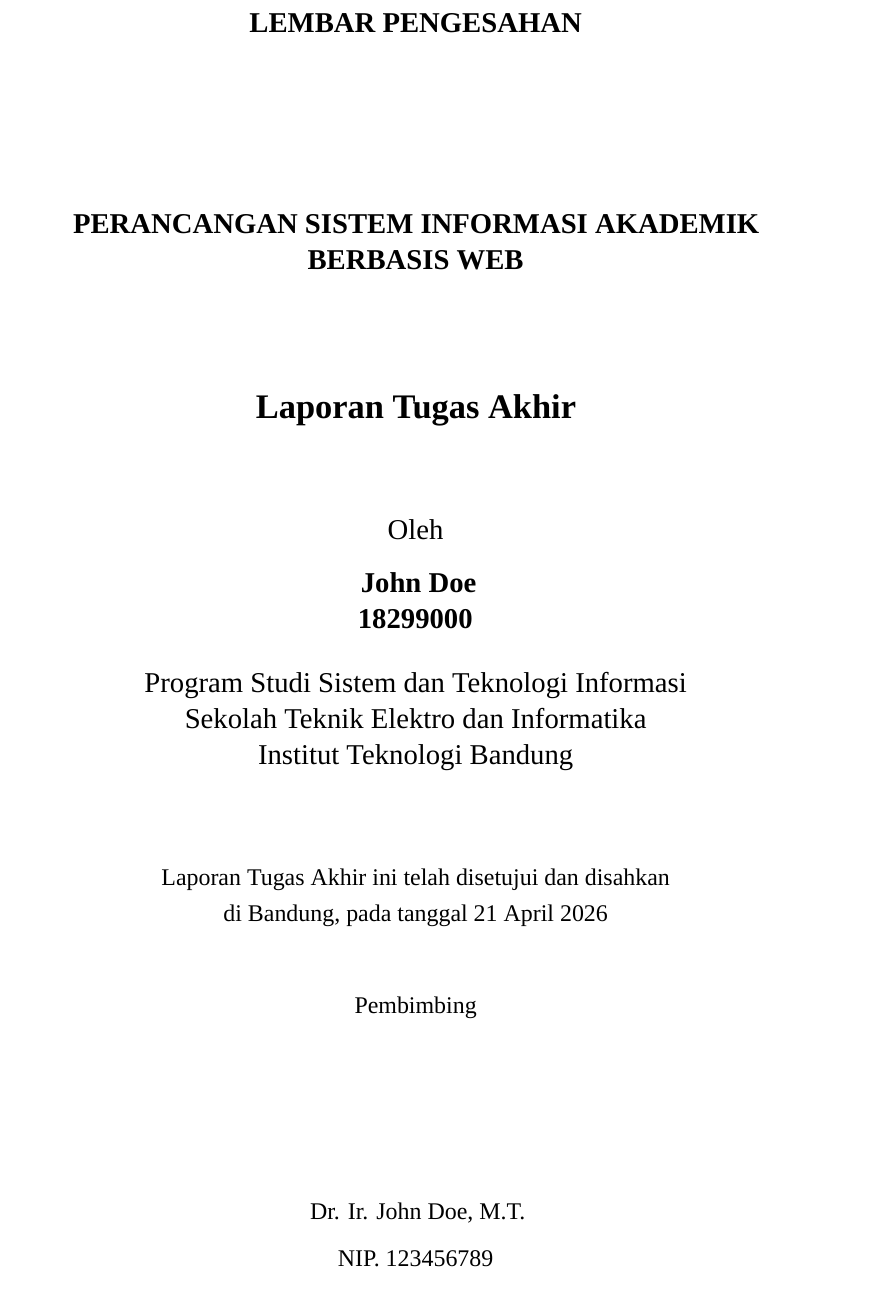
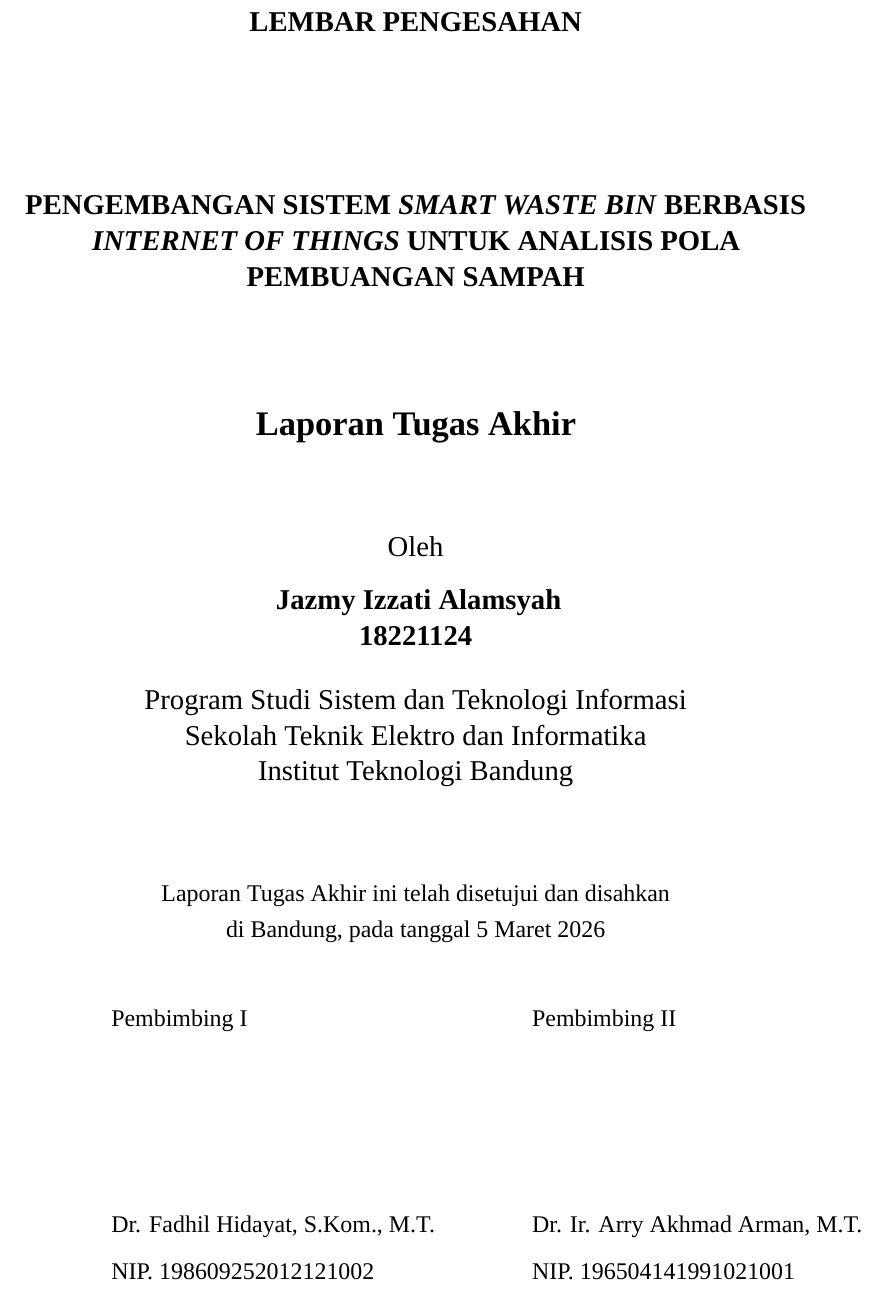
Before and after one commit to Mipol2/TA-LaTeX, a LaTeX thesis (TA.tex, which reads 1 Halaman Judul.tex, 2 Lembar Pengesahan.tex): part of page 3 of 68 before the commit and part of page 2 of 46 after it, cut so that both start at the same text. Compiled offline with XeLaTeX; a missing font is replaced by an installed copy or a similar font.

Commit message:
Judul - Pernyataan AI

```diff
--- a/1 Halaman Judul.tex
+++ b/1 Halaman Judul.tex
@@ -16,3 +12,5 @@
 
     {\large Oleh}\\[0.3cm]
     \textbf{
+    {\large Jazmy Izzati Alamsyah}\\
+    {\large 18221124}
--- a/2 Lembar Pengesahan.tex
+++ b/2 Lembar Pengesahan.tex
@@ -1,22 +1,18 @@
 \chapter*{LEMBAR PENGESAHAN}
 \addcontentsline{toc}{chapter}{LEMBAR PENGESAHAN}
 
-
 \begin{center}
     \vspace{2cm}
-  {\large\bfseries PERANCANGAN SISTEM INFORMASI AKADEMIK BERBASIS WEB}\\
+    {\large\bfseries\MakeUppercase{Pengembangan Sistem \protect\textit{Smart Waste Bin} Berbasis \protect\textit{Internet of Things} untuk Analisis Pola Pembuangan Sampah}}\\
     \vspace{2cm}
 
     {\Large \textbf{Laporan Tugas Akhir}}\\
-
-
     \vspace{1.5cm}
-
 
     {\large Oleh}\\[0.3cm]
     \textbf{
-    {\large John Doe}\\
-    {\large 18299000}
+    {\large Jazmy Izzati Alamsyah}\\
+    {\large 18221124}
     }\\
 
     \vspace{0.5cm}
@@ -28,29 +24,12 @@
     \vspace{1.5cm}
 
     Laporan Tugas Akhir ini telah disetujui dan disahkan\\
-  di Bandung, pada tanggal \today\\[1cm]
+    di Bandung, pada tanggal 5 Maret 2026\\[1cm]
 
-% ==========================================
-% Versi 1 pembimbing (default)
-% ==========================================
-	Pembimbing  \\[3cm]
-	Dr. Ir. John Doe, M.T.   \\[0.2cm]
-	NIP. 123456789
-% ==========================================
+\begin{tabular}{p{1cm}p{7cm}p{7cm}}
+  & Pembimbing I & Pembimbing II \\[3cm]
+  & Dr. Fadhil Hidayat, S.Kom., M.T. & Dr. Ir. Arry Akhmad Arman, M.T. \\[0.2cm]
+  & NIP. 198609252012121002 & NIP. 196504141991021001
+\end{tabular}
 
 \end{center}
-
-\vspace{1cm}
-\noindent
-
-% ==========================================
-% Jika ada 2 pembimbing TA, uncomment dan edit
-% tabular di bawah ini. Kemudian, comment out atau hapus
-% bagian versi 1 pembimbing di atas.
-% ==========================================
-
-%\begin{tabular}{p{1cm}p{7cm}p{7cm}}
-%   & Pembimbing 1 & Pembimbing 2 \\[3cm]
-%   & Dr. Ir. John Doe, M.T. & Dr. Mary Doe, M.Sc. \\[0.2cm]
-%   &  NIP. 123456789 & NIP. 987654321
-%\end{tabular}
--- a/TA.tex
+++ b/TA.tex
@@ -67,7 +67,9 @@
 %   https://ctan.org/pkg/fontspec
 % - Selamat menyusun dokumen tugas akhir Anda!
 %
-\documentclass[12pt,a4paper]{book}
+
+% --- oneside ditambahkan untuk menghilangkan blank page di seluruh dokumen ---
+\documentclass[12pt,a4paper,oneside]{book}
 
 % --- Main packages ---
 \usepackage[utf8]{inputenc} % for UTF-8 encoding
```
Also changed, not shown: 3 Pernyataan Orisinalitas.tex (+3 -3 lines), 4 Pernyataan Penggunaan AI.tex (+3 -3 lines), TA.pdf, 1 Halaman Judul.tex (12 more changed lines), TA.tex (25 more changed lines), 2 other files. Lines whose indentation alone changed are shown as unchanged.
